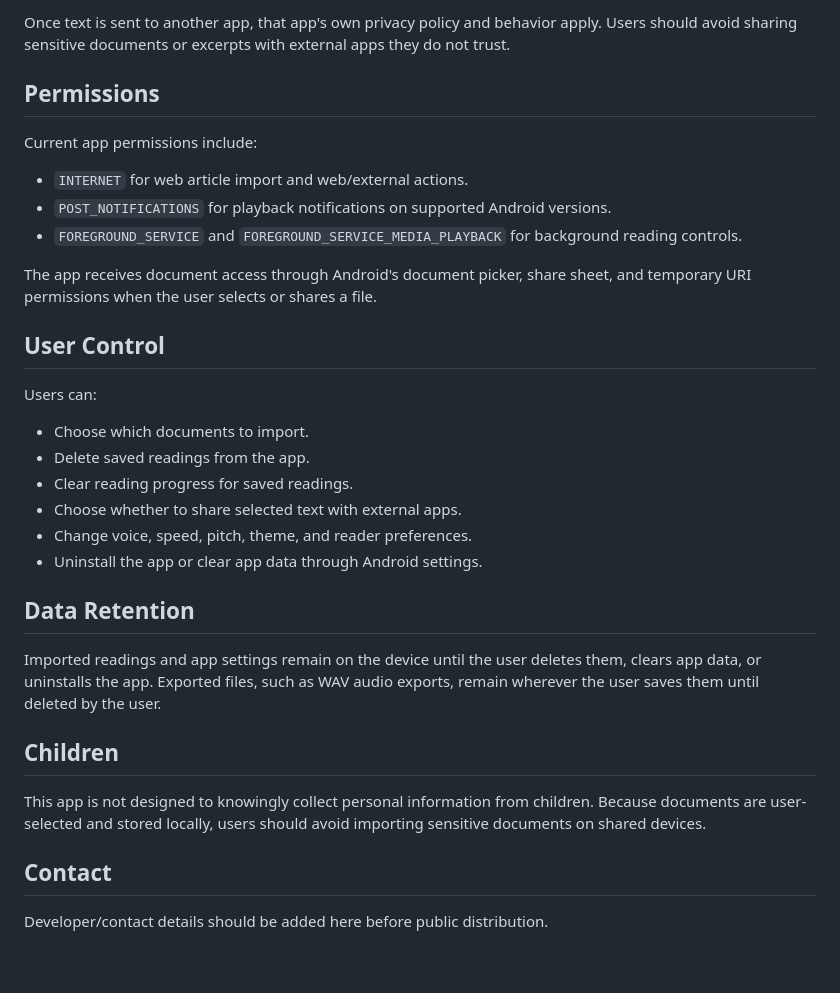
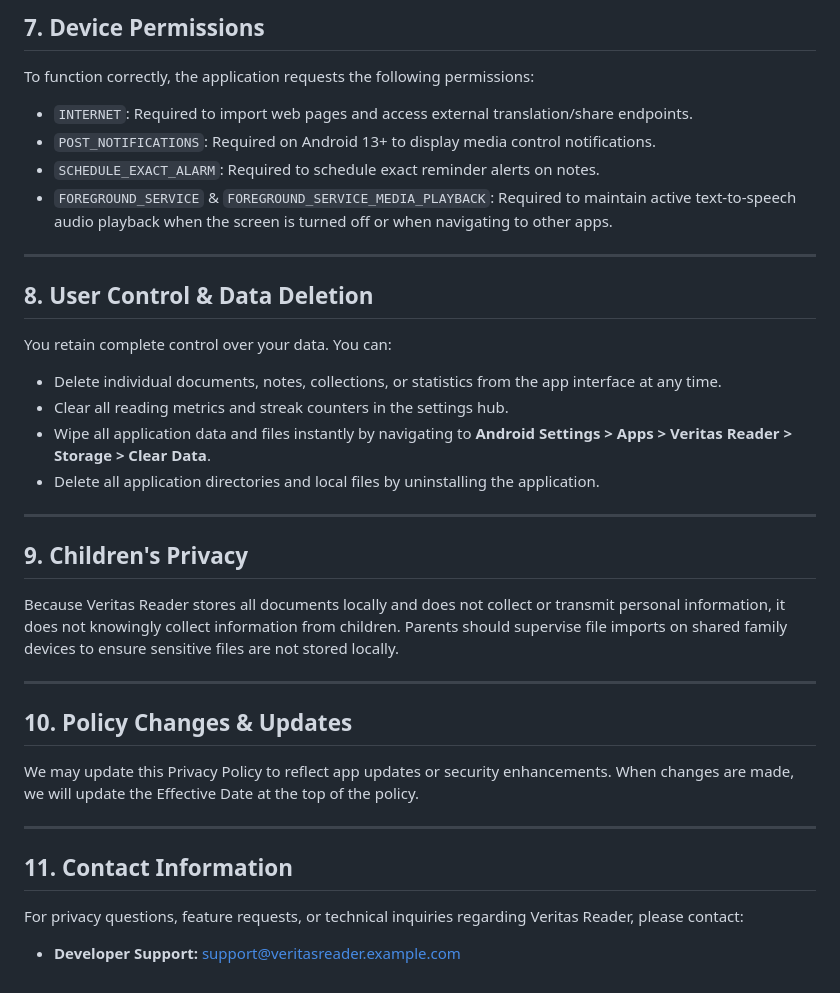
Before and after one commit to fhes-tus/Veritas-Reader, a Markdown page: PRIVACY_POLICY.md, the part around one of its changes. Rendered like a GitHub page.

```diff
--- a/PRIVACY_POLICY.md
+++ b/PRIVACY_POLICY.md
@@ -42,35 +62,32 @@ Veritas Reader can hand off selected text, document excerpts, generated prompts,
 
-Once text is sent to another app, that app's own privacy policy and behavior apply. Users should avoid sharing sensitive documents or excerpts with external apps they do not trust.
+## 7. Device Permissions
+To function correctly, the application requests the following permissions:
+*   `INTERNET`: Required to import web pages and access external translation/share endpoints.
+*   `POST_NOTIFICATIONS`: Required on Android 13+ to display media control notifications.
+*   `SCHEDULE_EXACT_ALARM`: Required to schedule exact reminder alerts on notes.
+*   `FOREGROUND_SERVICE` & `FOREGROUND_SERVICE_MEDIA_PLAYBACK`: Required to maintain active text-to-speech audio playback when the screen is turned off or when navigating to other apps.
 
-## Permissions
+---
 
-Current app permissions include:
+## 8. User Control & Data Deletion
+You retain complete control over your data. You can:
+*   Delete individual documents, notes, collections, or statistics from the app interface at any time.
+*   Clear all reading metrics and streak counters in the settings hub.
+*   Wipe all application data and files instantly by navigating to **Android Settings > Apps > Veritas Reader > Storage > Clear Data**.
+*   Delete all application directories and local files by uninstalling the application.
 
-- `INTERNET` for web article import and web/external actions.
-- `POST_NOTIFICATIONS` for playback notifications on supported Android versions.
-- `FOREGROUND_SERVICE` and `FOREGROUND_SERVICE_MEDIA_PLAYBACK` for background reading controls.
+---
 
-The app receives document access through Android's document picker, share sheet, and temporary URI permissions when the user selects or shares a file.
+## 9. Children's Privacy
+Because Veritas Reader stores all documents locally and does not collect or transmit personal information, it does not knowingly collect information from children. Parents should supervise file imports on shared family devices to ensure sensitive files are not stored locally.
 
-## User Control
+---
 
-Users can:
+## 10. Policy Changes & Updates
+We may update this Privacy Policy to reflect app updates or security enhancements. When changes are made, we will update the Effective Date at the top of the policy.
 
-- Choose which documents to import.
-- Delete saved readings from the app.
-- Clear reading progress for saved readings.
-- Choose whether to share selected text with external apps.
-- Change voice, speed, pitch, theme, and reader preferences.
-- Uninstall the app or clear app data through Android settings.
+---
 
-## Data Retention
-
-Imported readings and app settings remain on the device until the user deletes them, clears app data, or uninstalls the app. Exported files, such as WAV audio exports, remain wherever the user saves them until deleted by the user.
-
-## Children
-
-This app is not designed to knowingly collect personal information from children. Because documents are user-selected and stored locally, users should avoid importing sensitive documents on shared devices.
-
-## Contact
-
-Developer/contact details should be added here before public distribution.
+## 11. Contact Information
+For privacy questions, feature requests, or technical inquiries regarding Veritas Reader, please contact:
+*   **Developer Support:** support@veritasreader.example.com
```
Also changed, not shown: other parts of PRIVACY_POLICY.md (+43 -23 lines), KNOWN_LIMITATIONS.md (+36 -36 lines).
